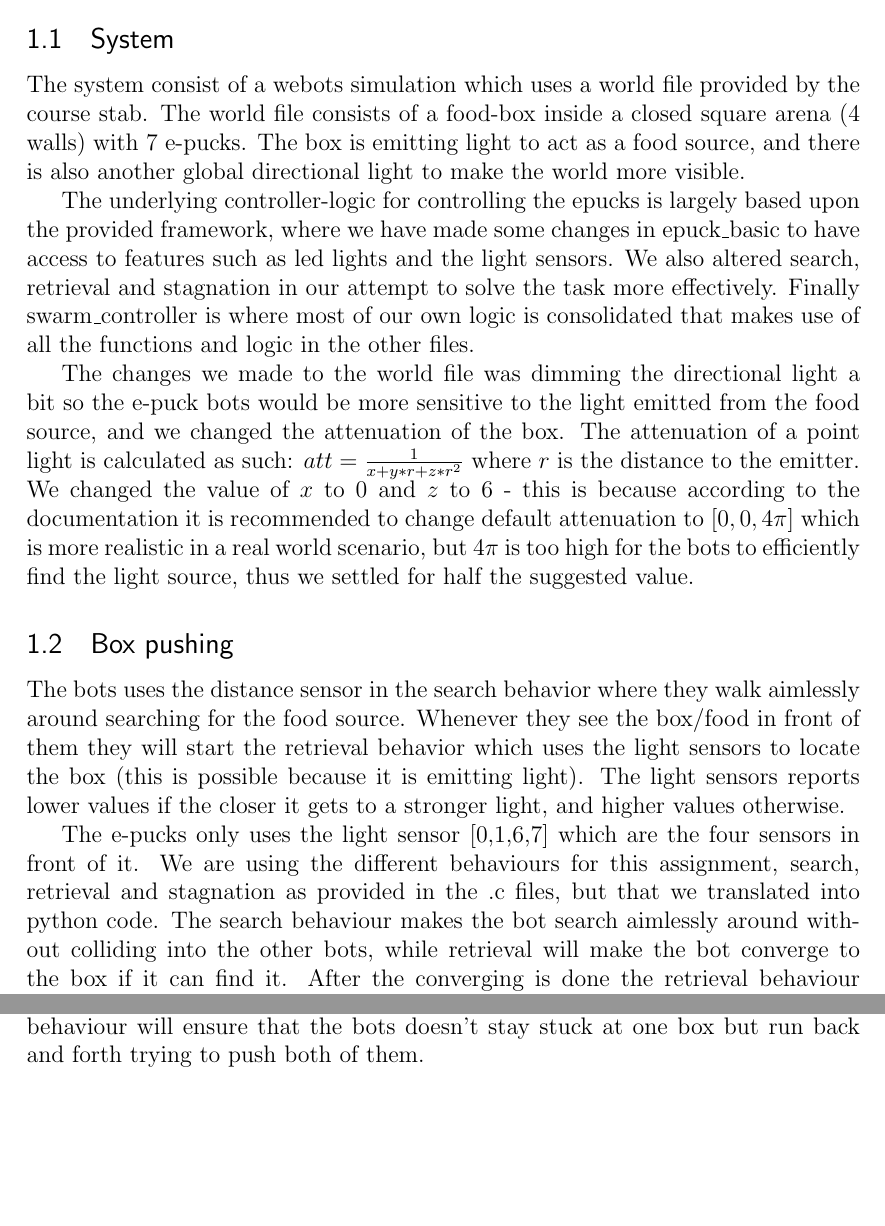
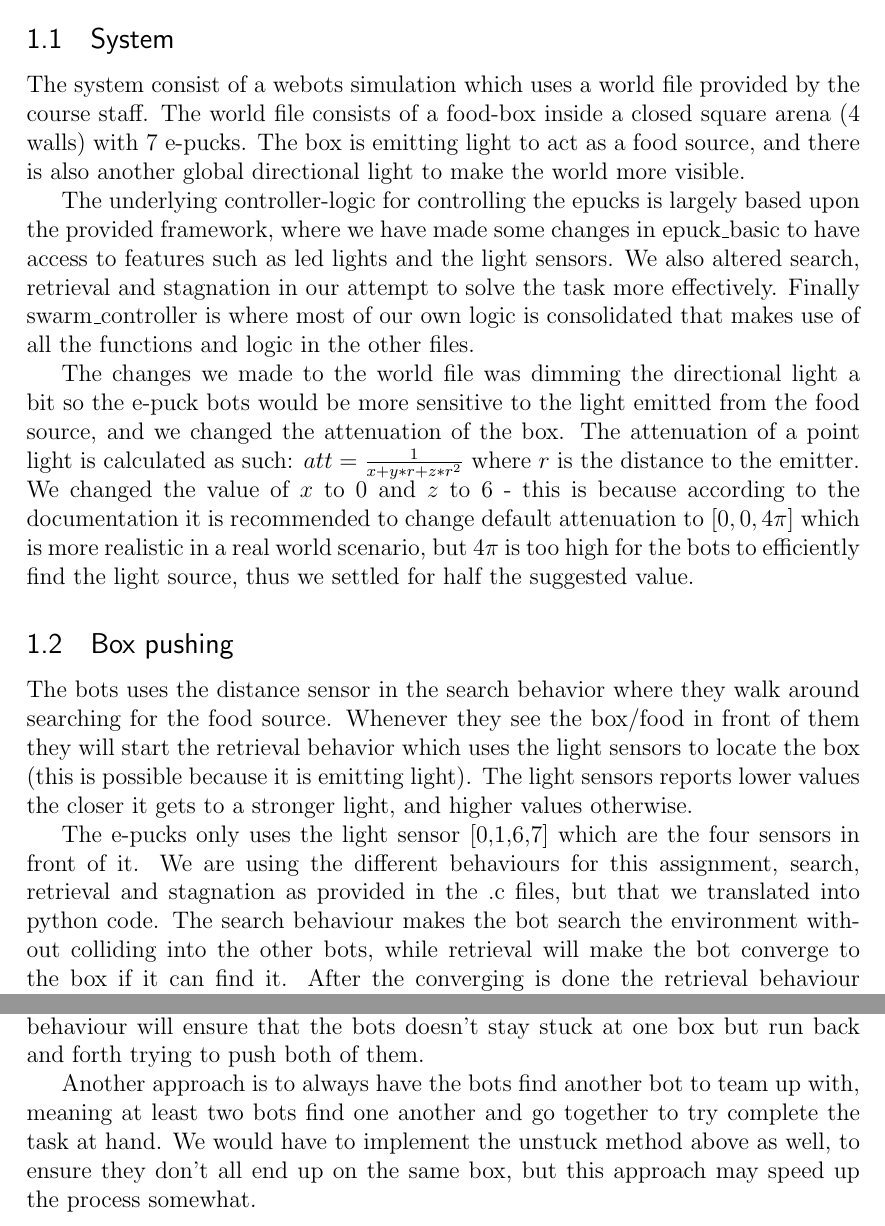
Before and after one commit to hdlam91/IT3708-subsym, a LaTeX problem sheet (report/assignment1.tex): two parts of pages 3 and 6 of 6 before the commit and two parts of pages 3 and 6 of 7 after it, joined at a grey line, cut so that both start at the same text, the shorter picture padded with empty space. Compiled offline with pdfLaTeX.

Commit message:
more fixes

```diff
--- a/report/assignment1.tex
+++ b/report/assignment1.tex
@@ -71,7 +71,7 @@
 \pagenumbering{arabic}
 
 \subsection{System}
-The system consist of a webots simulation which uses a world file provided by the course stab. The world file consists of a food-box inside a closed square arena (4 walls) with 7 e-pucks. The box is emitting light to act as a food source, and there is also another global directional light to make the world more visible.
+The system consist of a webots simulation which uses a world file provided by the course staff. The world file consists of a food-box inside a closed square arena (4 walls) with 7 e-pucks. The box is emitting light to act as a food source, and there is also another global directional light to make the world more visible.
 
 
 The underlying controller-logic for controlling the epucks is largely based upon the provided framework, where we have made some changes in epuck\_basic to have access to features such as led lights and the light sensors. We also altered search, retrieval and stagnation in our attempt to solve the task more effectively. Finally swarm\_controller is where most of our own logic is consolidated that makes use of all the functions and logic in the other files.
@@ -80,10 +80,10 @@ The changes we made to the world file was dimming the directional light a bit so
 \subsection{Box pushing}
 %Implement control system for the box pushing task as provided in the assignment text and
 %describe the expected and unexpected behaviours observed during simulation.
-The bots uses the distance sensor in the search behavior where they walk aimlessly around searching for the food source. Whenever they see the box/food in front of them they will start the retrieval behavior which uses the light sensors to locate the box (this is possible because it is emitting light). The light sensors reports lower values if the closer it gets to a stronger light, and higher values otherwise.
+The bots uses the distance sensor in the search behavior where they walk around searching for the food source. Whenever they see the box/food in front of them they will start the retrieval behavior which uses the light sensors to locate the box (this is possible because it is emitting light). The light sensors reports lower values the closer it gets to a stronger light, and higher values otherwise.
 
 The e-pucks only uses the light sensor [0,1,6,7] which are the four sensors in front of it. We are using the different behaviours for this assignment, search, retrieval and stagnation as provided in the .c files, but that we translated into python code.
-The search behaviour makes the bot search aimlessly around without colliding into the other bots, while retrieval will make the bot converge to the box if it can find it. After the converging is done the retrieval behaviour intiates a push box behaviour. If the bot is stuck pushing the box for a while without any results it will use stagnation to attempt to realign itself so the pushing becomes more effective. If it has tried to realign two times a "find new spot" command is issued. This makes the bot drive in a sequence of moves to let it find the side of the box to either the left or the right of its current position.
+The search behaviour makes the bot search the environment without colliding into the other bots, while retrieval will make the bot converge to the box if it can find it. After the converging is done the retrieval behaviour intiates a push box behaviour. If the bot is stuck pushing the box for a while without any results it will use stagnation to attempt to realign itself so the pushing becomes more effective. If it has tried to realign two times a "find new spot" command is issued. This makes the bot drive in a sequence of moves to let it find the side of the box to either the left or the right of its current position.
 \includegraphics[width=\linewidth]{Brooks-lite.png}
 
 
@@ -121,6 +121,8 @@ The way we decided to handle the problem with epuck location was to ignore colli
 
 \subsection{New architecture}
 When the bots have pushed one box for long enough, it should run a different behaviour which repositions the e-puck bots to the other box. For instance we could turn the bot 180$^{\circ}$ and let it run search behaviour again. This could be done after a certain number of iterations or if a box has been pushed for a while. This behaviour will ensure that the bots doesn't stay stuck at one box but run back and forth trying to push both of them.
+
+Another approach is to always have the bots find another bot to team up with, meaning at least two bots find one another and go together to try complete the task at hand. We would have to implement the unstuck method above as well, to ensure they don't all end up on the same box, but this approach may speed up the process somewhat.
 \subsection{Modifications}
 We were a bit short on time so we have not been able to complete this task.
 
```
Also changed, not shown: report/assignment1.tex (2 more changed lines).
